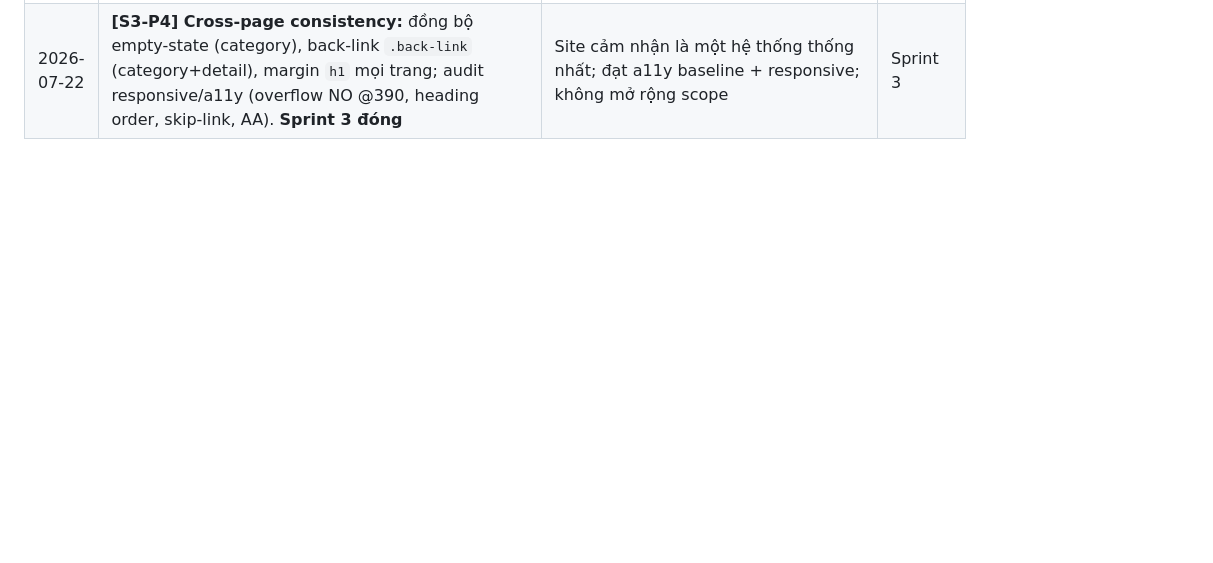
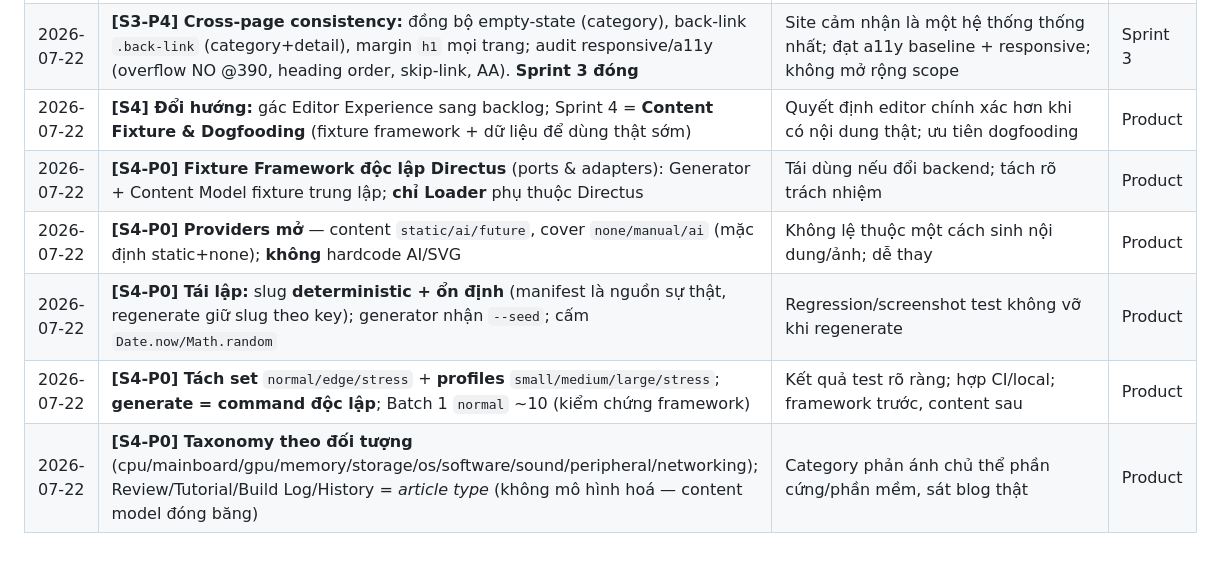
Before and after one commit to tiendnm/retro-blog, a Markdown page: docs/10-decisions.md, the part around the change. GitHub-like rendering; blank space fills up the shorter version.

Commit message:
docs(sprint-4): Phase 0 — fixture framework design & decisions
Chốt thiết kế (không code): ports & adapters (Generator + Content Model fixture
độc lập Directus; chỉ Loader phụ thuộc); providers mở (content static/ai/future,
cover none/manual/ai); sets normal/edge/stress; profiles small/medium/large/stress;
slug deterministic + --seed (regenerate ổn định); taxonomy theo đối tượng; author
tối giản; danh sách edge/stress; bố cục file; Batch 1 ~10 (kiểm chứng framework).

services/directus/fixtures/DESIGN.md + Decision Log [S4]/[S4-P0].

Co-Authored-By: Claude Opus 4.8 <noreply@anthropic.com>

```diff
--- a/docs/10-decisions.md
+++ b/docs/10-decisions.md
@@ -74,3 +74,9 @@ Tạo ADR khi quyết định: khó đảo ngược, ảnh hưởng nhiều ph
 | 2026-07-22 | **[S3-P2] Post Card = Option B** (Product Review): thumbnail HỖ TRỢ nhỏ-trái; bài **không cover → text-only, KHÔNG placeholder/ảnh mặc định** (flex: body là con duy nhất → full-width); `CoverImage.astro` render ảnh nếu có | Content-first; card cân đối kể cả khi bỏ hết thumbnail; không đổi API/DTO | Product Review |
 | 2026-07-22 | **[S3-P3] Reading experience:** toàn bộ HTML markdown style TẬP TRUNG qua **`.prose`** (heading/rhythm/list/blockquote/code/table/hr/img), không rải rác theo page; detail bọc `.post` = **reading column** (`--reading-width`); cover detail qua `CoverImage` (alt thật) | Trải nghiệm đọc nhất quán, dễ bảo trì; content-first; code/table cuộn ngang không vỡ layout | Sprint 3 |
 | 2026-07-22 | **[S3-P4] Cross-page consistency:** đồng bộ empty-state (category), back-link `.back-link` (category+detail), margin `h1` mọi trang; audit responsive/a11y (overflow NO @390, heading order, skip-link, AA). **Sprint 3 đóng** | Site cảm nhận là một hệ thống thống nhất; đạt a11y baseline + responsive; không mở rộng scope | Sprint 3 |
+| 2026-07-22 | **[S4] Đổi hướng:** gác Editor Experience sang backlog; Sprint 4 = **Content Fixture & Dogfooding** (fixture framework + dữ liệu để dùng thật sớm) | Quyết định editor chính xác hơn khi có nội dung thật; ưu tiên dogfooding | Product |
+| 2026-07-22 | **[S4-P0] Fixture Framework độc lập Directus** (ports & adapters): Generator + Content Model fixture trung lập; **chỉ Loader** phụ thuộc Directus | Tái dùng nếu đổi backend; tách rõ trách nhiệm | Product |
+| 2026-07-22 | **[S4-P0] Providers mở** — content `static/ai/future`, cover `none/manual/ai` (mặc định static+none); **không** hardcode AI/SVG | Không lệ thuộc một cách sinh nội dung/ảnh; dễ thay | Product |
+| 2026-07-22 | **[S4-P0] Tái lập:** slug **deterministic + ổn định** (manifest là nguồn sự thật, regenerate giữ slug theo key); generator nhận `--seed`; cấm `Date.now/Math.random` | Regression/screenshot test không vỡ khi regenerate | Product |
+| 2026-07-22 | **[S4-P0] Tách set** `normal/edge/stress` + **profiles** `small/medium/large/stress`; **generate = command độc lập**; Batch 1 `normal` ~10 (kiểm chứng framework) | Kết quả test rõ ràng; hợp CI/local; framework trước, content sau | Product |
+| 2026-07-22 | **[S4-P0] Taxonomy theo đối tượng** (cpu/mainboard/gpu/memory/storage/os/software/sound/peripheral/networking); Review/Tutorial/Build Log/History = *article type* (không mô hình hoá — content model đóng băng) | Category phản ánh chủ thể phần cứng/phần mềm, sát blog thật | Product |
```
Also changed, not shown: 1 other file.
